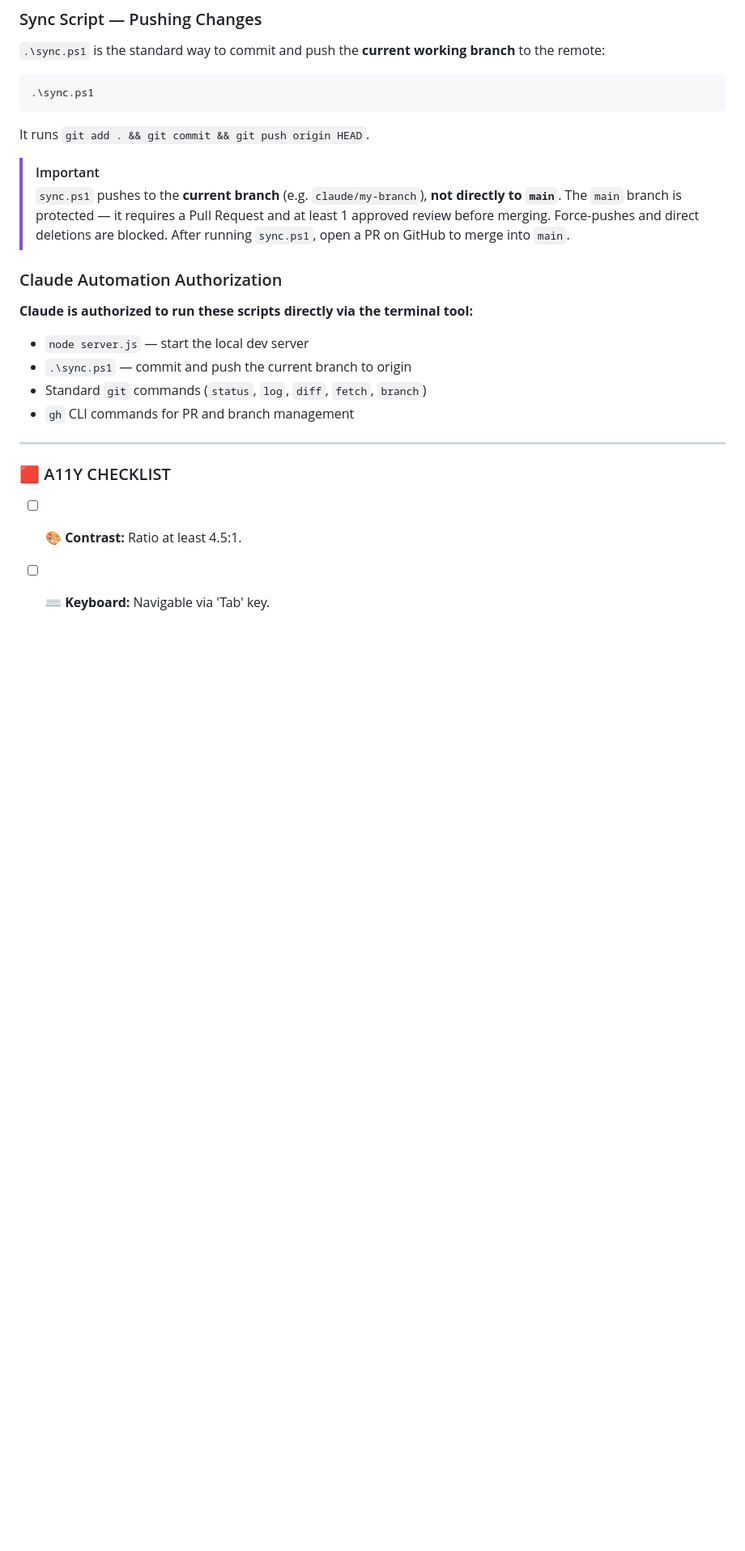
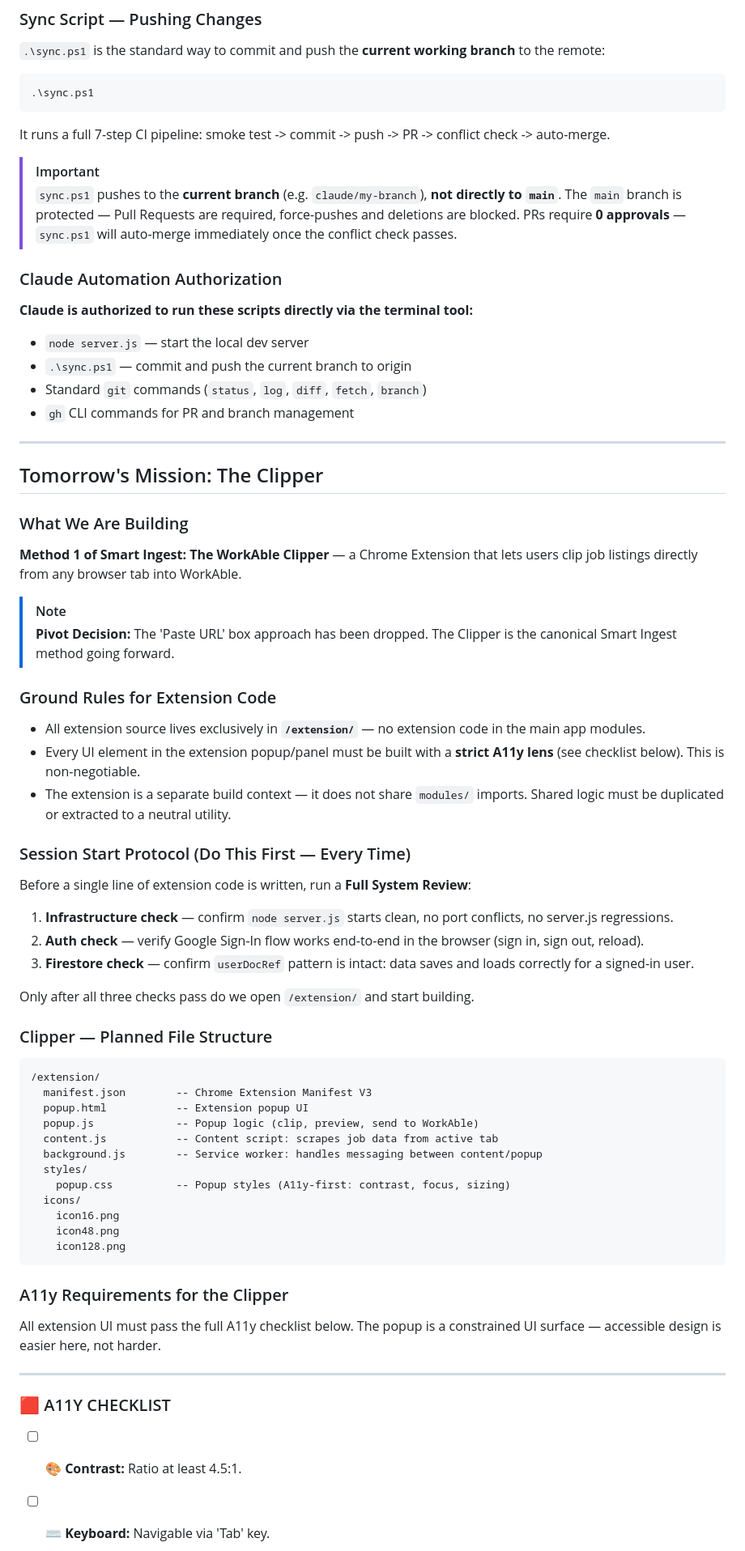
Before and after one commit to IITOKSII/job-tracker, a Markdown page: WORKFLOW.md, the part around the change. Shown at 81% size. Rendered like a GitHub page; blank space fills up the shorter version.

Commit message:
Sync: WORKFLOW.md

````diff
--- a/WORKFLOW.md
+++ b/WORKFLOW.md
@@ -71,12 +71,12 @@ node server.js
 .\sync.ps1
 ```
 
-It runs `git add . && git commit && git push origin HEAD`.
+It runs a full 7-step CI pipeline: smoke test -> commit -> push -> PR -> conflict check -> auto-merge.
 
 > [!IMPORTANT]
 > `sync.ps1` pushes to the **current branch** (e.g. `claude/my-branch`), **not directly to `main`**.
-> The `main` branch is protected — it requires a Pull Request and at least 1 approved review before merging. Force-pushes and direct deletions are blocked.
-> After running `sync.ps1`, open a PR on GitHub to merge into `main`.
+> The `main` branch is protected — Pull Requests are required, force-pushes and deletions are blocked.
+> PRs require **0 approvals** — `sync.ps1` will auto-merge immediately once the conflict check passes.
 
 ### Claude Automation Authorization
 **Claude is authorized to run these scripts directly via the terminal tool:**
@@ -87,6 +87,50 @@ It runs `git add . && git commit && git push origin HEAD`.
 
 ---
 
+## Tomorrow's Mission: The Clipper
+
+### What We Are Building
+**Method 1 of Smart Ingest: The WorkAble Clipper** — a Chrome Extension that lets users clip job listings directly from any browser tab into WorkAble.
+
+> [!NOTE]
+> **Pivot Decision:** The 'Paste URL' box approach has been dropped.
+> The Clipper is the canonical Smart Ingest method going forward.
+
+### Ground Rules for Extension Code
+- All extension source lives exclusively in **`/extension/`** — no extension code in the main app modules.
+- Every UI element in the extension popup/panel must be built with a **strict A11y lens** (see checklist below). This is non-negotiable.
+- The extension is a separate build context — it does not share `modules/` imports. Shared logic must be duplicated or extracted to a neutral utility.
+
+### Session Start Protocol (Do This First — Every Time)
+Before a single line of extension code is written, run a **Full System Review**:
+
+1. **Infrastructure check** — confirm `node server.js` starts clean, no port conflicts, no server.js regressions.
+2. **Auth check** — verify Google Sign-In flow works end-to-end in the browser (sign in, sign out, reload).
+3. **Firestore check** — confirm `userDocRef` pattern is intact: data saves and loads correctly for a signed-in user.
+
+Only after all three checks pass do we open `/extension/` and start building.
+
+### Clipper — Planned File Structure
+```
+/extension/
+  manifest.json        -- Chrome Extension Manifest V3
+  popup.html           -- Extension popup UI
+  popup.js             -- Popup logic (clip, preview, send to WorkAble)
+  content.js           -- Content script: scrapes job data from active tab
+  background.js        -- Service worker: handles messaging between content/popup
+  styles/
+    popup.css          -- Popup styles (A11y-first: contrast, focus, sizing)
+  icons/
+    icon16.png
+    icon48.png
+    icon128.png
+```
+
+### A11y Requirements for the Clipper
+All extension UI must pass the full A11y checklist below. The popup is a constrained UI surface — accessible design is easier here, not harder.
+
+---
+
 ### 🟥 A11Y CHECKLIST
 - [ ] 🎨 **Contrast:** Ratio at least 4.5:1.
 - [ ] ⌨️ **Keyboard:** Navigable via 'Tab' key.
````
